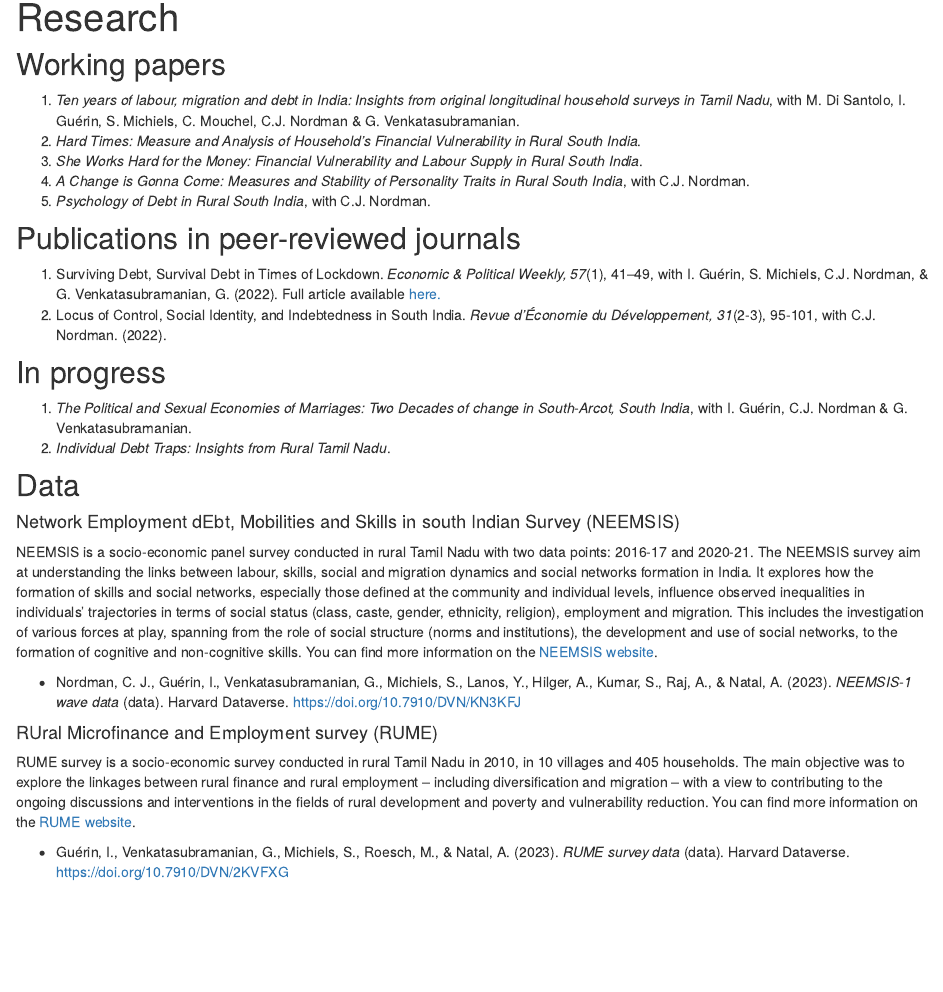
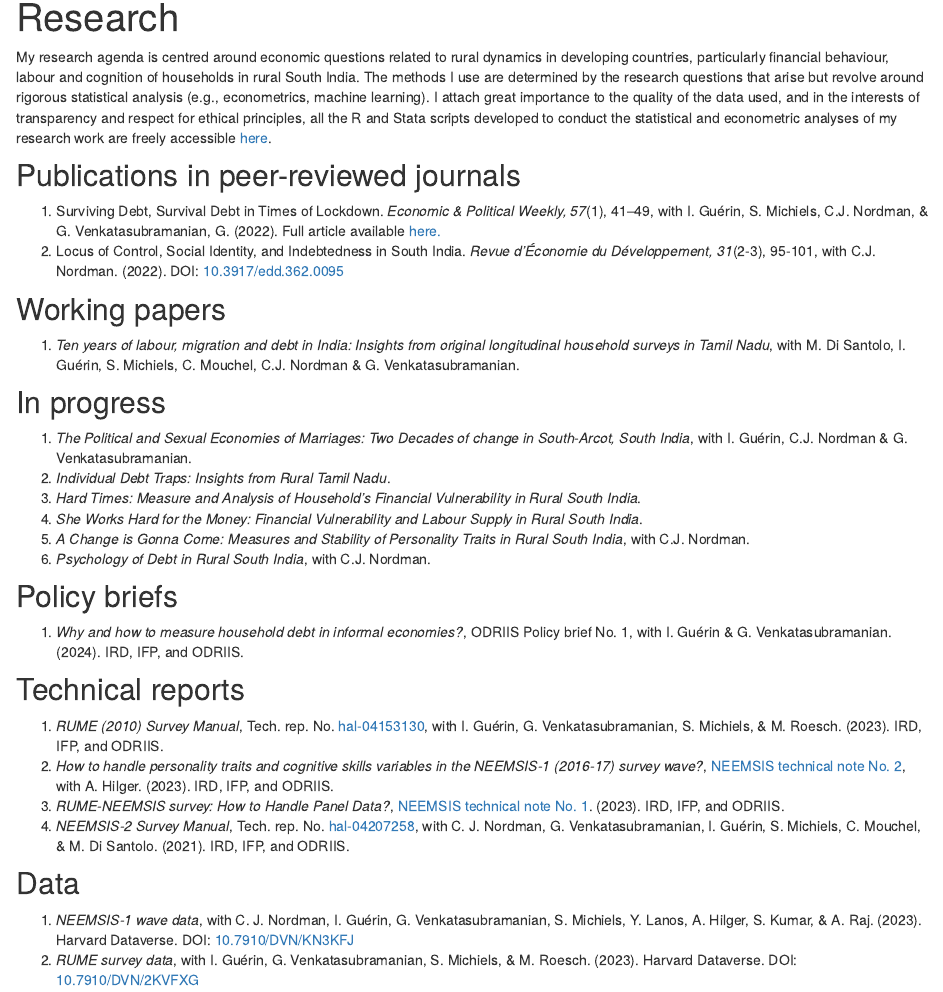
Before and after one commit to arnaudnatal/arnaudnatal.github.io, an R Markdown document (research.Rmd): the page in a window 1100 px wide, from 90 px down. Rendered offline with R 4.5, knitr and Pandoc, with nearby package versions; drawn as R Markdown's standard HTML page in place of the format the file asks for.

Commit message:
Research and description

```diff
--- a/research.Rmd
+++ b/research.Rmd
@@ -1,20 +1,34 @@
 ---
 title: "Research"
 description: |
-   My research mobilises statistical tools to analyse the financial behaviour, labour and cognition of households in rural South India. <br>
-   I pay particular attention to the quality of the data, the transparency of the analyses and the ethics of research more generally. <br>
-   I am also involved in the [NEEMSIS](https://neemsis.hypotheses.org/) data collection.
-
 output:
   distill::distill_article:
     toc: true
     toc_depth: 3
 ---
 
+My research agenda is centred around economic questions related to rural dynamics in developing countries, particularly financial behaviour, labour and cognition of households in rural South India.
+The methods I use are determined by the research questions that arise but revolve around rigorous statistical analysis (e.g., econometrics, machine learning).
+I attach great importance to the quality of the data used, and in the interests of transparency and respect for ethical principles, all the R and Stata scripts developed to conduct the statistical and econometric analyses of my research work are freely accessible [here](https://github.com/arnaudnatal).
+
+## Publications in peer-reviewed journals
+
+1. Surviving Debt, Survival Debt in Times of Lockdown. *Economic & Political Weekly, 57*(1), 41–49, with I. Guérin, S. Michiels, C.J. Nordman, & G. Venkatasubramanian, G. (2022).  Full article available [here.](https://www.researchgate.net/publication/357617209_Surviving_Debt_and_Survival_Debt_in_Times_of_Lockdown)
+1. Locus of Control, Social Identity, and Indebtedness in South India. *Revue d'Économie du Développement, 31*(2-3), 95-101, with C.J. Nordman. (2022). DOI: [10.3917/edd.362.0095](https://doi.org/10.3917/edd.362.0095)
+
+
 
 ## Working papers
 
 1. *Ten years of labour, migration and debt in India: Insights from original longitudinal household surveys in Tamil Nadu*, with M. Di Santolo, I. Guérin, S. Michiels, C. Mouchel, C.J. Nordman & G. Venkatasubramanian.
+
+
+
+
+## In progress
+
+1. *The Political and Sexual Economies of Marriages: Two Decades of change in South-Arcot, South India*, with I. Guérin, C.J. Nordman & G. Venkatasubramanian.
+1. *Individual Debt Traps: Insights from Rural Tamil Nadu*.
 1. *Hard Times: Measure and Analysis of Household's Financial Vulnerability in Rural South India*.
 1. *She Works Hard for the Money: Financial Vulnerability and Labour Supply in Rural South India*.
 1. *A Change is Gonna Come: Measures and Stability of Personality Traits in Rural South India*, with C.J. Nordman.
@@ -22,42 +36,25 @@ output:
 
 
 
-## Publications in peer-reviewed journals
+## Policy briefs
 
-1. Surviving Debt, Survival Debt in Times of Lockdown. *Economic & Political Weekly, 57*(1), 41–49, with I. Guérin, S. Michiels, C.J. Nordman, & G. Venkatasubramanian, G. (2022).  Full article available [here.](https://www.researchgate.net/publication/357617209_Surviving_Debt_and_Survival_Debt_in_Times_of_Lockdown)
-1. Locus of Control, Social Identity, and Indebtedness in South India. *Revue d'Économie du Développement, 31*(2-3), 95-101, with C.J. Nordman. (2022).
-
-
-## In progress
-
-1. *The Political and Sexual Economies of Marriages: Two Decades of change in South-Arcot, South India*, with I. Guérin, C.J. Nordman & G. Venkatasubramanian.
-1. *Individual Debt Traps: Insights from Rural Tamil Nadu*.
+1. *Why and how to measure household debt in informal economies?*, ODRIIS Policy brief No. 1, with I. Guérin & G. Venkatasubramanian. (2024). IRD, IFP, and ODRIIS.
 
 
 
+## Technical reports
 
 
-
+1. *RUME (2010) Survey Manual*, Tech. rep. No. [hal-04153130](https://hal.science/hal-04153130), with I. Guérin, G. Venkatasubramanian, S. Michiels, & M. Roesch. (2023). IRD, IFP, and ODRIIS.
+1. *How to handle personality traits and cognitive skills variables in the NEEMSIS-1 (2016-17) survey wave?*, [NEEMSIS technical note No. 2](https://neemsis.hypotheses.org/resources/technical-notes#technote2), with A. Hilger. (2023). IRD, IFP, and ODRIIS.
+1. *RUME-NEEMSIS survey: How to Handle Panel Data?*, [NEEMSIS technical note No. 1](https://neemsis.hypotheses.org/resources/technical-notes#technote1). (2023). IRD, IFP, and ODRIIS.
+1. *NEEMSIS-2 Survey Manual*, Tech. rep. No. [hal-04207258](https://hal.science/hal-04207258), with C. J. Nordman, G. Venkatasubramanian, I. Guérin, S. Michiels, C. Mouchel, & M. Di Santolo. (2021). IRD, IFP, and ODRIIS.
 
 
 ## Data
 
-#### Network Employment dEbt, Mobilities and Skills in south Indian Survey (NEEMSIS)
-
-NEEMSIS is a socio-economic panel survey conducted in rural Tamil Nadu with two data points: 2016-17 and 2020-21. The NEEMSIS survey aim at understanding the links between labour, skills, social and migration dynamics and social networks formation in India. It explores how the formation of skills and social networks, especially those defined at the community and individual levels, influence observed inequalities in individuals’ trajectories in terms of social status (class, caste, gender, ethnicity, religion), employment and migration. This includes the investigation of various forces at play, spanning from the role of social structure (norms and institutions), the development and use of social networks, to the formation of cognitive and non-cognitive skills.
-You can find more information on the [NEEMSIS website](https://neemsis.hypotheses.org/).
-
- - Nordman, C. J., Guérin, I., Venkatasubramanian, G., Michiels, S., Lanos, Y., Hilger, A., Kumar, S., Raj, A., & Natal, A. (2023). *NEEMSIS-1 wave data* (data). Harvard Dataverse. [https://doi.org/10.7910/DVN/KN3KFJ](https://doi.org/10.7910/DVN/KN3KFJ)
-
-
-
-#### RUral Microfinance and Employment survey (RUME)
-
-RUME survey is a socio-economic survey conducted in rural Tamil Nadu in 2010, in 10 villages and 405 households. The main objective was to explore the linkages between rural finance and rural employment – including diversification and migration – with a view to contributing to the ongoing discussions and interventions in the fields of rural development and poverty and vulnerability reduction.
-You can find more information on the [RUME website](https://odriis.hypotheses.org/rume).
-
- - Guérin, I., Venkatasubramanian, G., Michiels, S., Roesch, M., & Natal, A. (2023). *RUME survey data* (data). Harvard Dataverse. [https://doi.org/10.7910/DVN/2KVFXG](https://doi.org/10.7910/DVN/2KVFXG)
-
+1. *NEEMSIS-1 wave data*, with C. J. Nordman, I. Guérin, G. Venkatasubramanian, S. Michiels, Y. Lanos, A. Hilger, S. Kumar, & A. Raj. (2023). Harvard Dataverse. DOI: [10.7910/DVN/KN3KFJ](https://doi.org/10.7910/DVN/KN3KFJ)
+1. *RUME survey data*, with I. Guérin, G. Venkatasubramanian, S. Michiels, & M. Roesch. (2023). Harvard Dataverse. DOI: [10.7910/DVN/2KVFXG](https://doi.org/10.7910/DVN/2KVFXG)
 
 
 
```
Also changed, not shown: index.Rmd (+4 -5 lines), _footer.html, index.html, research.html, search.json, 1 other file.
